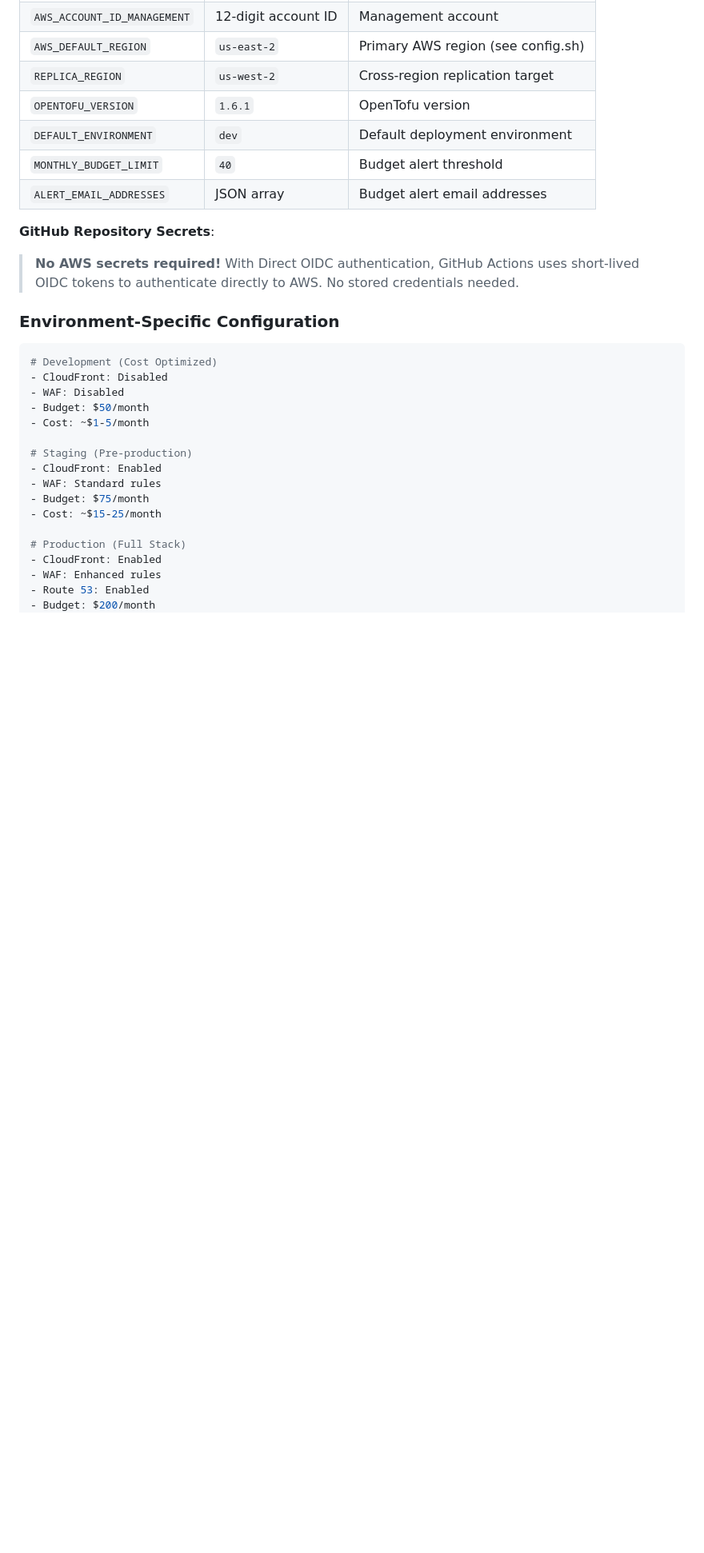
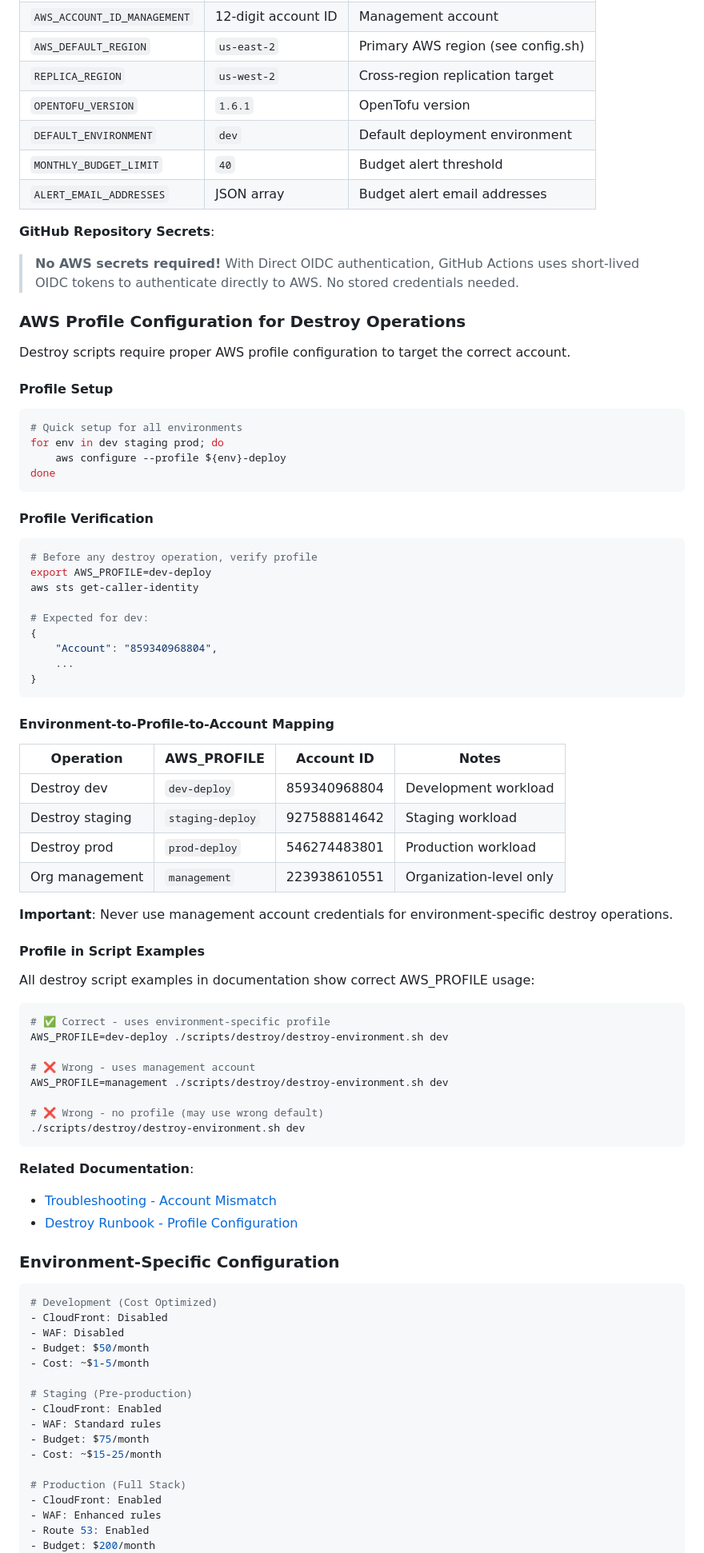
Before and after one commit to Celtikill/static-site, a Markdown page: docs/deployment-reference.md, the part around the change. Shown: that part at 80% size. GitHub-like rendering; blank space fills up the shorter version.

Commit message:
docs: deploy refs

````diff
--- a/docs/deployment-reference.md
+++ b/docs/deployment-reference.md
@@ -100,6 +100,63 @@ gh workflow list
 **GitHub Repository Secrets**:
 
 > **No AWS secrets required!** With Direct OIDC authentication, GitHub Actions uses short-lived OIDC tokens to authenticate directly to AWS. No stored credentials needed.
+
+### AWS Profile Configuration for Destroy Operations
+
+Destroy scripts require proper AWS profile configuration to target the correct account.
+
+#### Profile Setup
+
+```bash
+# Quick setup for all environments
+for env in dev staging prod; do
+    aws configure --profile ${env}-deploy
+done
+```
+
+#### Profile Verification
+
+```bash
+# Before any destroy operation, verify profile
+export AWS_PROFILE=dev-deploy
+aws sts get-caller-identity
+
+# Expected for dev:
+{
+    "Account": "859340968804",
+    ...
+}
+```
+
+#### Environment-to-Profile-to-Account Mapping
+
+| Operation | AWS_PROFILE | Account ID | Notes |
+|-----------|-------------|------------|-------|
+| Destroy dev | `dev-deploy` | 859340968804 | Development workload |
+| Destroy staging | `staging-deploy` | 927588814642 | Staging workload |
+| Destroy prod | `prod-deploy` | 546274483801 | Production workload |
+| Org management | `management` | 223938610551 | Organization-level only |
+
+**Important**: Never use management account credentials for environment-specific destroy operations.
+
+#### Profile in Script Examples
+
+All destroy script examples in documentation show correct AWS_PROFILE usage:
+
+```bash
+# ✅ Correct - uses environment-specific profile
+AWS_PROFILE=dev-deploy ./scripts/destroy/destroy-environment.sh dev
+
+# ❌ Wrong - uses management account
+AWS_PROFILE=management ./scripts/destroy/destroy-environment.sh dev
+
+# ❌ Wrong - no profile (may use wrong default)
+./scripts/destroy/destroy-environment.sh dev
+```
+
+**Related Documentation**:
+- [Troubleshooting - Account Mismatch](troubleshooting.md#aws-account-mismatch-during-destroy-operations)
+- [Destroy Runbook - Profile Configuration](destroy-runbook.md#aws-profile-configuration)
 
 ### Environment-Specific Configuration
 
````
